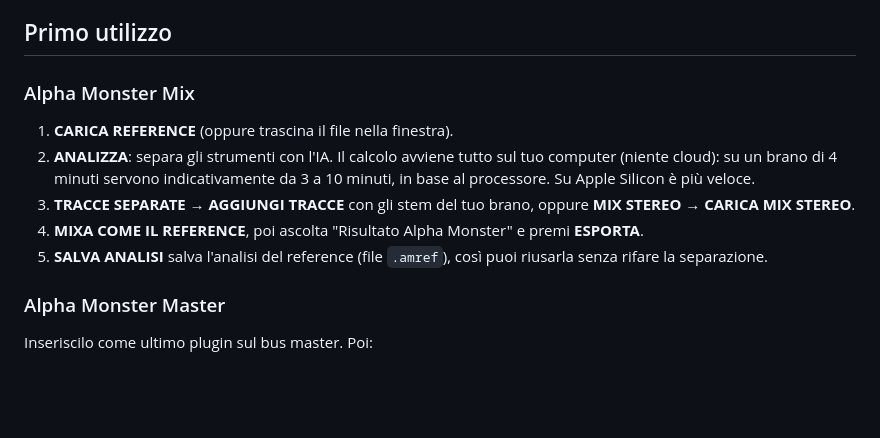
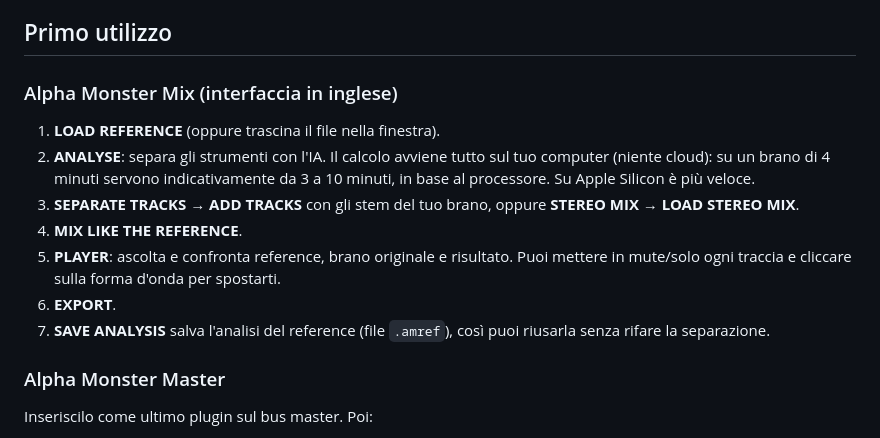
Before and after one commit to djfabiobachata/Alpha-Monster, a Markdown page: docs/INSTALLAZIONE.md, the part around the change. Rendered like a GitHub page; blank space fills up the shorter version.

```diff
--- a/docs/INSTALLAZIONE.md
+++ b/docs/INSTALLAZIONE.md
@@ -30,13 +30,15 @@ In alternativa usa lo `.zip`: contiene gli stessi bundle da copiare a mano nelle
 
 ## Primo utilizzo
 
-### Alpha Monster Mix
+### Alpha Monster Mix (interfaccia in inglese)
 
-1. **CARICA REFERENCE** (oppure trascina il file nella finestra).
-2. **ANALIZZA**: separa gli strumenti con l'IA. Il calcolo avviene tutto sul tuo computer (niente cloud): su un brano di 4 minuti servono indicativamente da 3 a 10 minuti, in base al processore. Su Apple Silicon è più veloce.
-3. **TRACCE SEPARATE → AGGIUNGI TRACCE** con gli stem del tuo brano, oppure **MIX STEREO → CARICA MIX STEREO**.
-4. **MIXA COME IL REFERENCE**, poi ascolta "Risultato Alpha Monster" e premi **ESPORTA**.
-5. **SALVA ANALISI** salva l'analisi del reference (file `.amref`), così puoi riusarla senza rifare la separazione.
+1. **LOAD REFERENCE** (oppure trascina il file nella finestra).
+2. **ANALYSE**: separa gli strumenti con l'IA. Il calcolo avviene tutto sul tuo computer (niente cloud): su un brano di 4 minuti servono indicativamente da 3 a 10 minuti, in base al processore. Su Apple Silicon è più veloce.
+3. **SEPARATE TRACKS → ADD TRACKS** con gli stem del tuo brano, oppure **STEREO MIX → LOAD STEREO MIX**.
+4. **MIX LIKE THE REFERENCE**.
+5. **PLAYER**: ascolta e confronta reference, brano originale e risultato. Puoi mettere in mute/solo ogni traccia e cliccare sulla forma d'onda per spostarti.
+6. **EXPORT**.
+7. **SAVE ANALYSIS** salva l'analisi del reference (file `.amref`), così puoi riusarla senza rifare la separazione.
 
 ### Alpha Monster Master
 
```
Also changed, not shown: README.md (+20 -1 lines), docs/RELEASE_NOTES.md (+5 -0 lines), docs/mix.png, docs/player.png (added), 15 other files.
